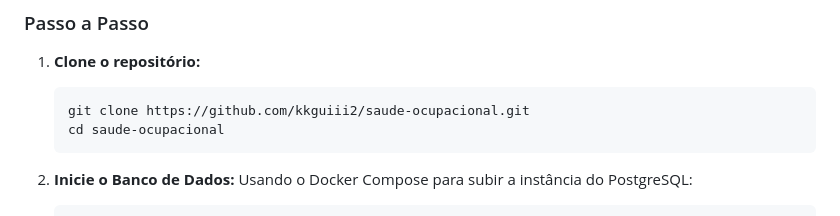
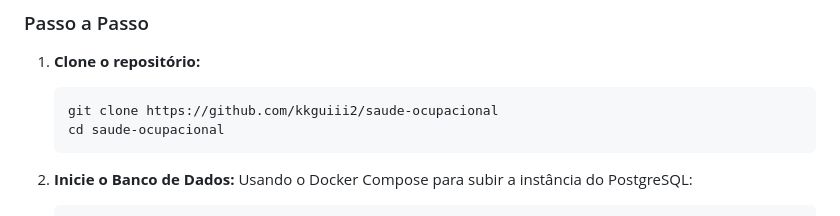
Before and after one commit to kkguiii2/saude-ocupacional, a Markdown page: README.md, the part around the change. GitHub-like rendering.

````diff
--- a/README.md
+++ b/README.md
@@ -117,7 +117,7 @@ Embora o sistema possua telas renderizadas (Thymeleaf), a lógica é exposta de
 
 1. **Clone o repositório:**
    ```bash
-   git clone https://github.com/kkguiii2/saude-ocupacional.git
+   git clone https://github.com/kkguiii2/saude-ocupacional
    cd saude-ocupacional
    ```
 
````
